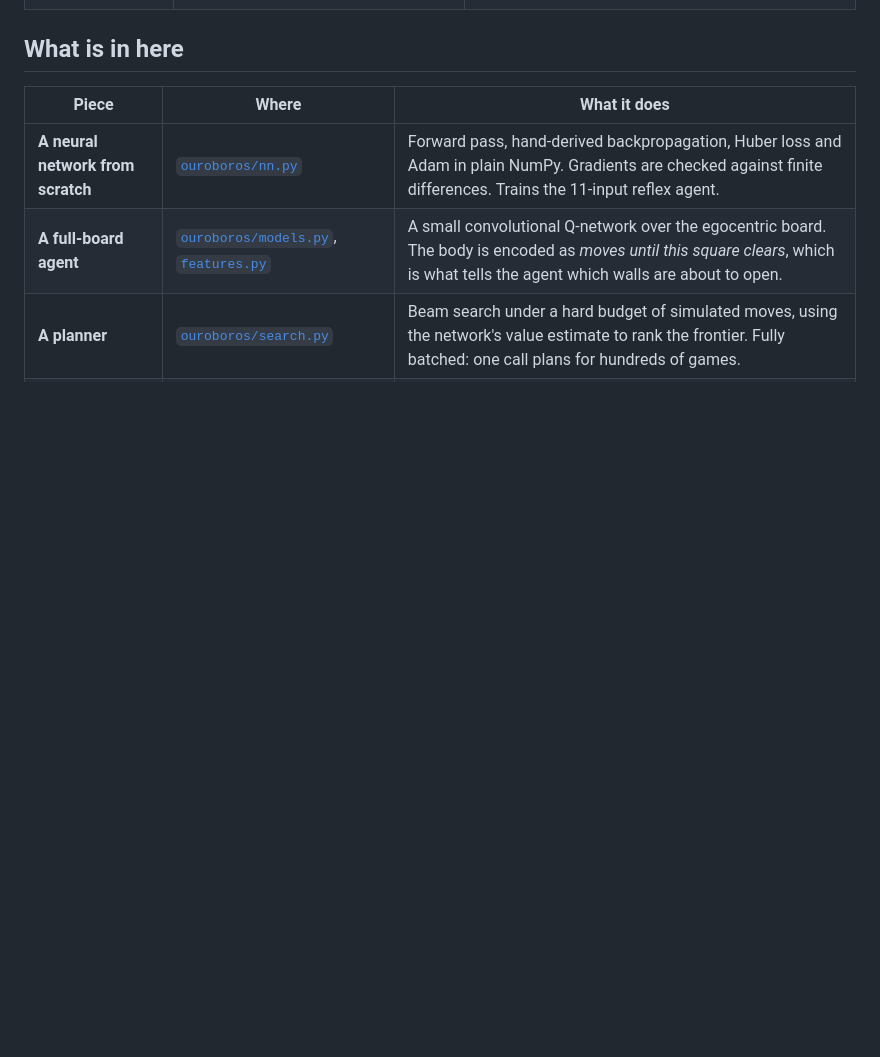
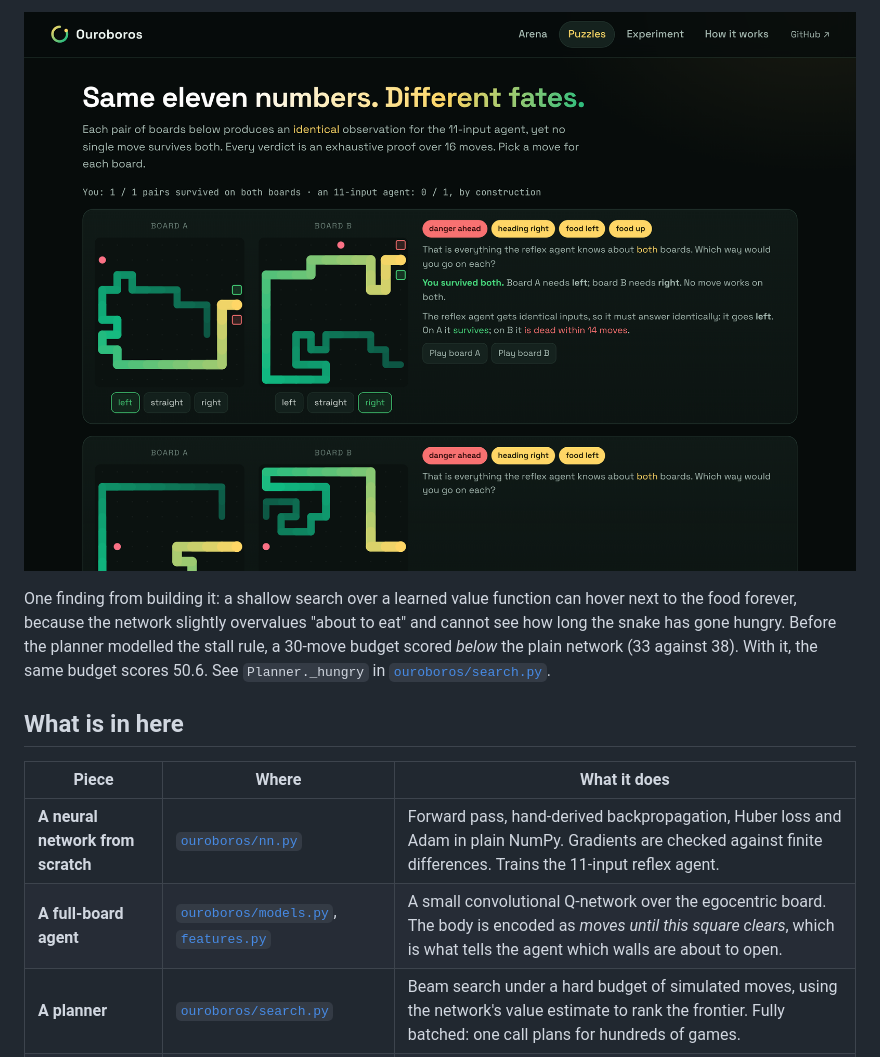
Before and after one commit to Aliyousefi9403/ouroboros, a Markdown page: README.md, the part around one of its changes. Rendered like a GitHub page; pictures changed too: docs/assets/puzzles.png (added); blank space fills up the shorter version.

```diff
--- a/README.md
+++ b/README.md
@@ -43,3 +79,11 @@ never used in training):
+![Two-board puzzle](docs/assets/puzzles.png)
+
+One finding from building it: a shallow search over a learned value function can
+hover next to the food forever, because the network slightly overvalues "about
+to eat" and cannot see how long the snake has gone hungry. Before the planner
+modelled the stall rule, a 30-move budget scored *below* the plain network (33
+against 38). With it, the same budget scores 50.6. See `Planner._hungry` in
+[`ouroboros/search.py`](ouroboros/search.py).
 
 ## What is in here
 
```
Also changed, not shown: other parts of README.md (+38 -2 lines), docs/assets/arena.png (added), docs/assets/experiment.png (added), 4 other files.
